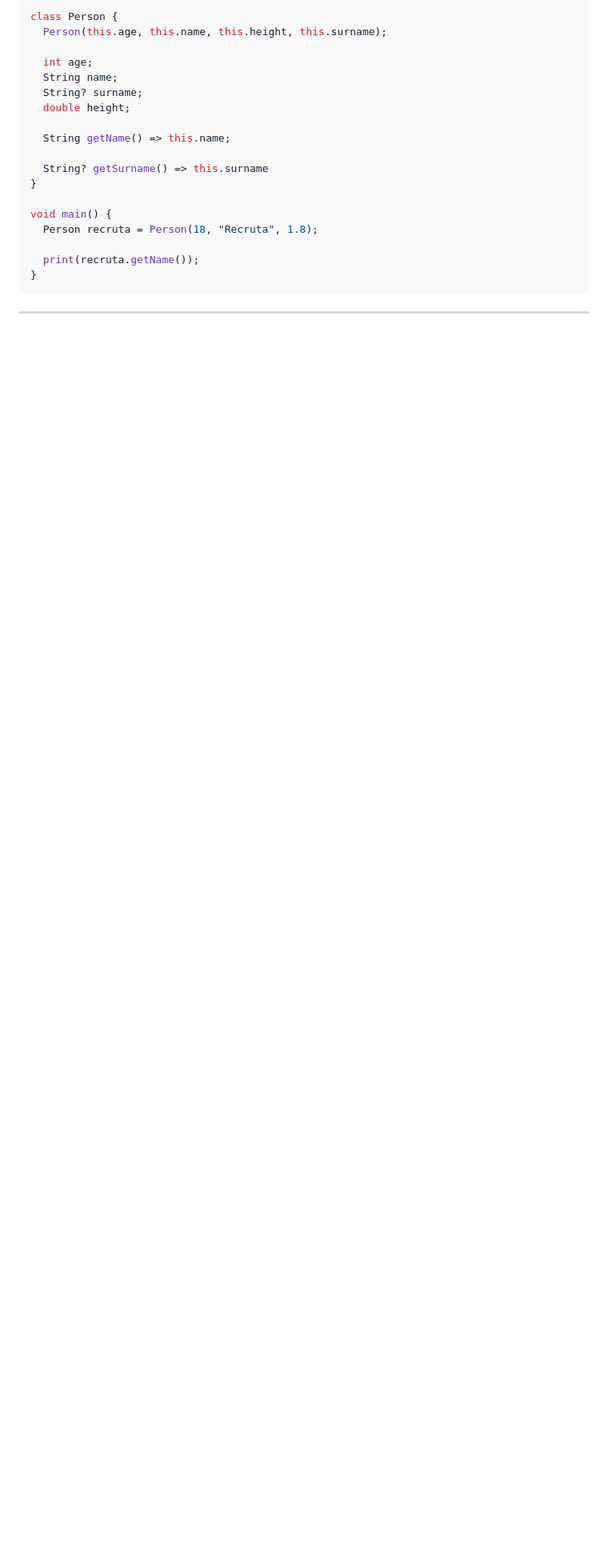
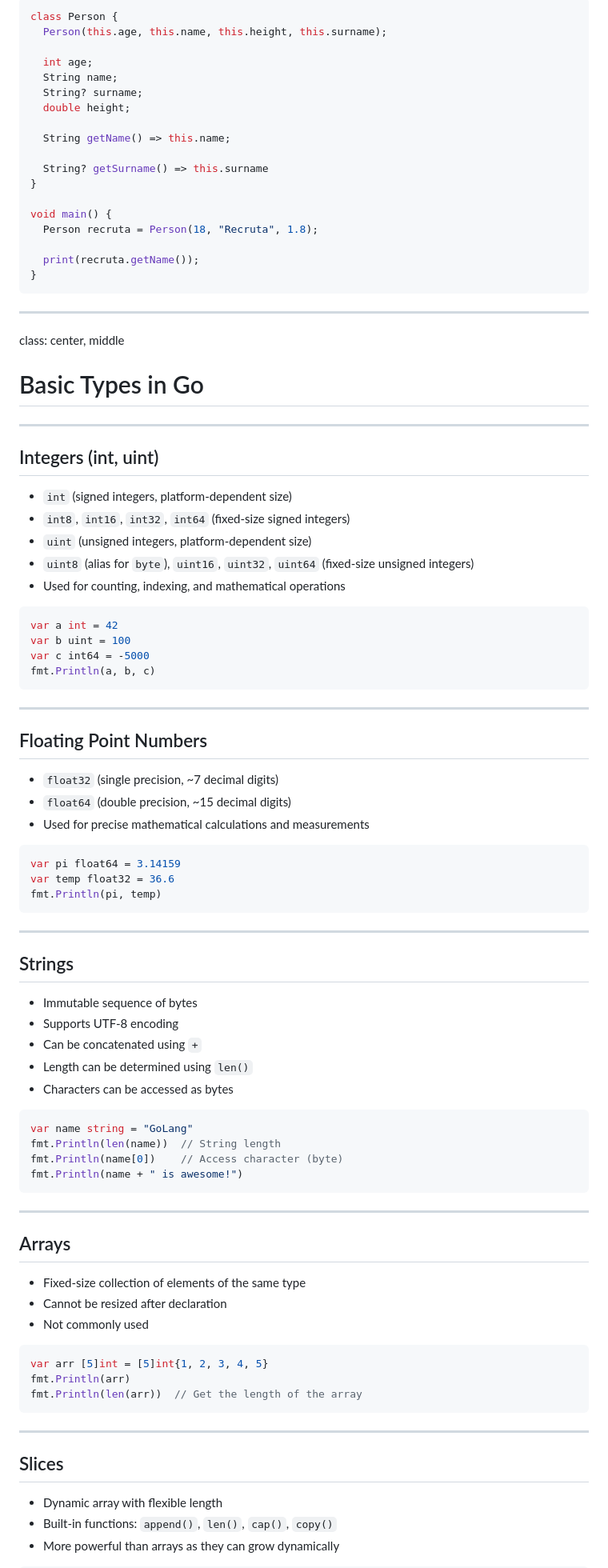
Before and after one commit to DoStini/enei-golang-workshop, a Markdown page: slides/presentation.md, the part around the change printed below. Shown: that part at 80% size. Drawn GitHub-style; blank space fills up the shorter version.

Commit message:
add some slides about data types

````diff
--- a/slides/presentation.md
+++ b/slides/presentation.md
@@ -70,3 +79,78 @@ void main() {
 ```
 
 ---
+
+class: center, middle
+
+# Basic Types in Go
+
+---
+
+## Integers (int, uint)
+
+- `int` (signed integers, platform-dependent size)
+- `int8`, `int16`, `int32`, `int64` (fixed-size signed integers)
+- `uint` (unsigned integers, platform-dependent size)
+- `uint8` (alias for `byte`), `uint16`, `uint32`, `uint64` (fixed-size unsigned integers)
+- Used for counting, indexing, and mathematical operations
+
+```go
+var a int = 42
+var b uint = 100
+var c int64 = -5000
+fmt.Println(a, b, c)
+```
+
+---
+
+## Floating Point Numbers
+
+- `float32` (single precision, ~7 decimal digits)
+- `float64` (double precision, ~15 decimal digits)
+- Used for precise mathematical calculations and measurements
+
+```go
+var pi float64 = 3.14159
+var temp float32 = 36.6
+fmt.Println(pi, temp)
+```
+
+---
+
+## Strings
+
+- Immutable sequence of bytes
+- Supports UTF-8 encoding
+- Can be concatenated using `+`
+- Length can be determined using `len()`
+- Characters can be accessed as bytes
+
+```go
+var name string = "GoLang"
+fmt.Println(len(name))  // String length
+fmt.Println(name[0])    // Access character (byte)
+fmt.Println(name + " is awesome!")
+```
+
+---
+
+## Arrays
+
+- Fixed-size collection of elements of the same type
+- Cannot be resized after declaration
+- Not commonly used
+
+```go
+var arr [5]int = [5]int{1, 2, 3, 4, 5}
+fmt.Println(arr)
+fmt.Println(len(arr))  // Get the length of the array
+```
+
+---
+
+## Slices
+
+- Dynamic array with flexible length
+- Built-in functions: `append()`, `len()`, `cap()`, `copy()`
+- More powerful than arrays as they can grow dynamically
+
````
Also changed, not shown: other parts of slides/presentation.md (+182 -11 lines), plan.md (+5 -0 lines), slides/assets/vertsa.jpeg (added), 1 other file.
